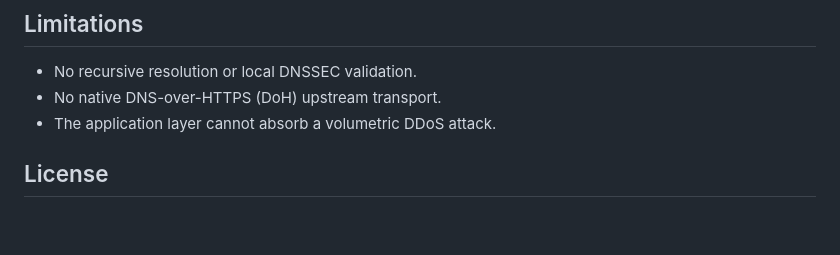
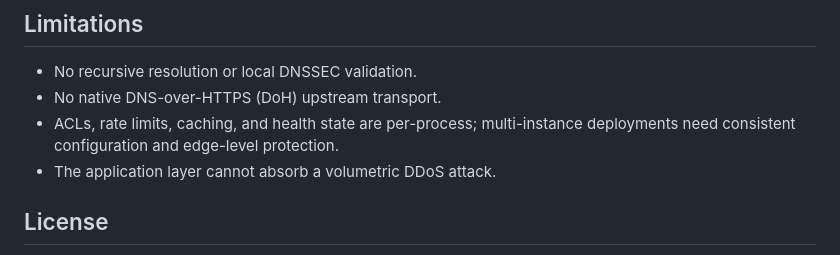
Before and after one commit to Guilt92/res, a Markdown page: README.md, the part around the change. Drawn GitHub-style; blank space fills up the shorter version.

Commit message:
docs: document per-process policy state

```diff
--- a/README.md
+++ b/README.md
@@ -196,6 +196,8 @@ integration, or scrape the rules from your central monitoring system.
 
 - No recursive resolution or local DNSSEC validation.
 - No native DNS-over-HTTPS (DoH) upstream transport.
+- ACLs, rate limits, caching, and health state are per-process; multi-instance
+  deployments need consistent configuration and edge-level protection.
 - The application layer cannot absorb a volumetric DDoS attack.
 
 ## License
```
